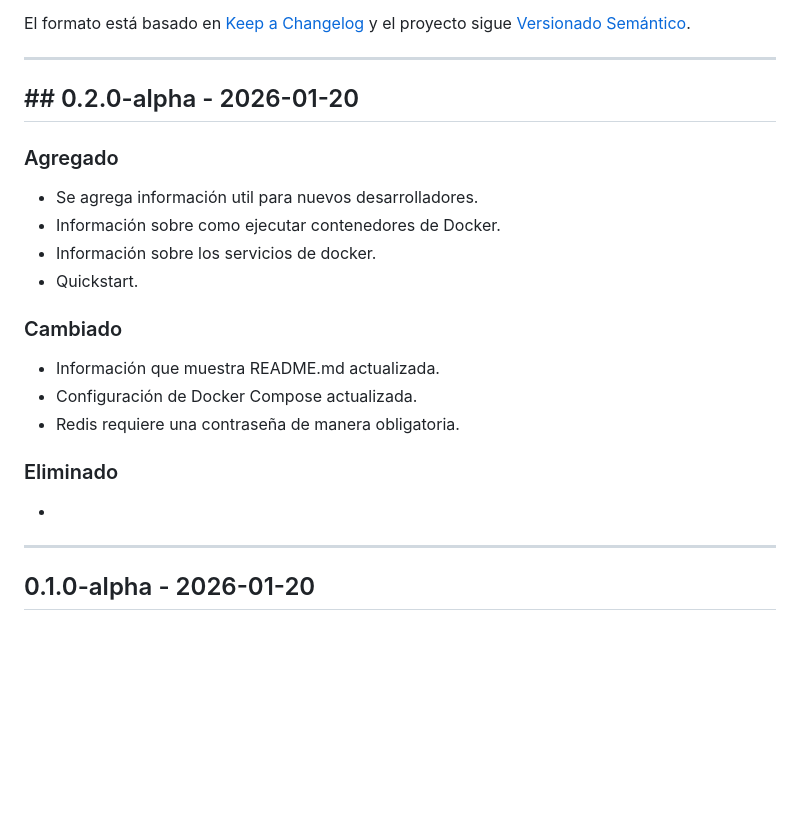
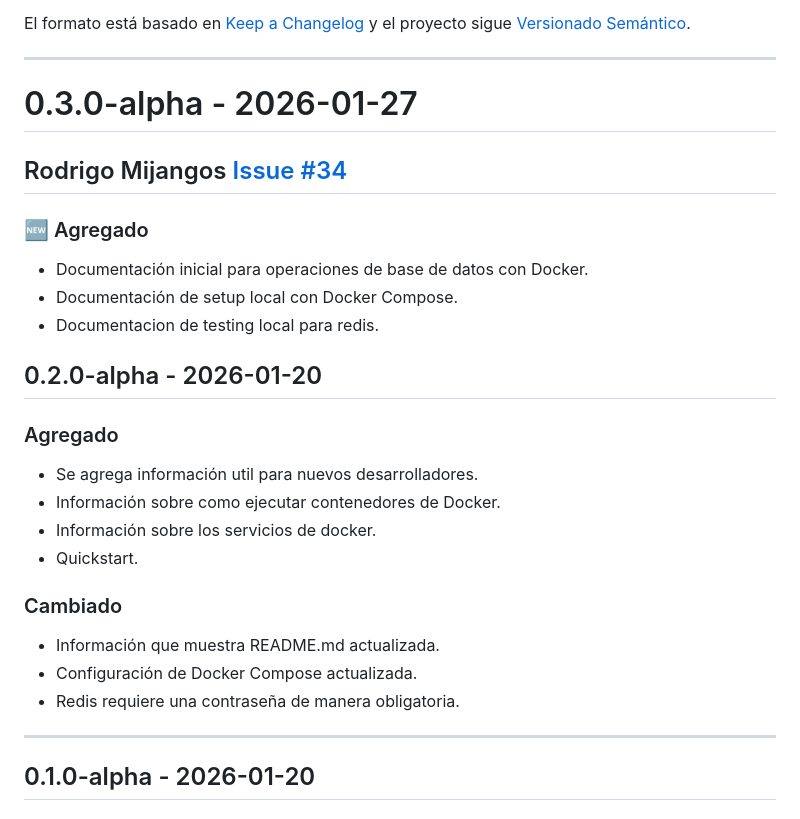
Before and after one commit to RodrigoMijangos/recolecta_web, a Markdown page: CHANGELOG.md, the part around the change. GitHub-like rendering; blank space fills up the shorter version.

Commit message:
Documentacion de cambios en changelog

```diff
--- a/CHANGELOG.md
+++ b/CHANGELOG.md
@@ -6,7 +6,14 @@ El formato está basado en [Keep a Changelog](https://keepachangelog.com/es-ES/1
 
 ---
 
-## ## 0.2.0-alpha - 2026-01-20
+# 0.3.0-alpha - 2026-01-27
+## Rodrigo Mijangos [Issue #34](https://github.com/RodrigoMijangos/recolecta_web/issues/34)
+### 🆕 Agregado
+- Documentación inicial para operaciones de base de datos con Docker.
+- Documentación de setup local con Docker Compose.
+- Documentacion de testing local para redis.
+
+## 0.2.0-alpha - 2026-01-20
 
 ### Agregado
 - Se agrega información util para nuevos desarrolladores.
@@ -18,9 +25,6 @@ El formato está basado en [Keep a Changelog](https://keepachangelog.com/es-ES/1
 - Información que muestra README.md actualizada.
 - Configuración de Docker Compose actualizada.
 - Redis requiere una contraseña de manera obligatoria.
-
-### Eliminado
--
 
 ---
 
```
